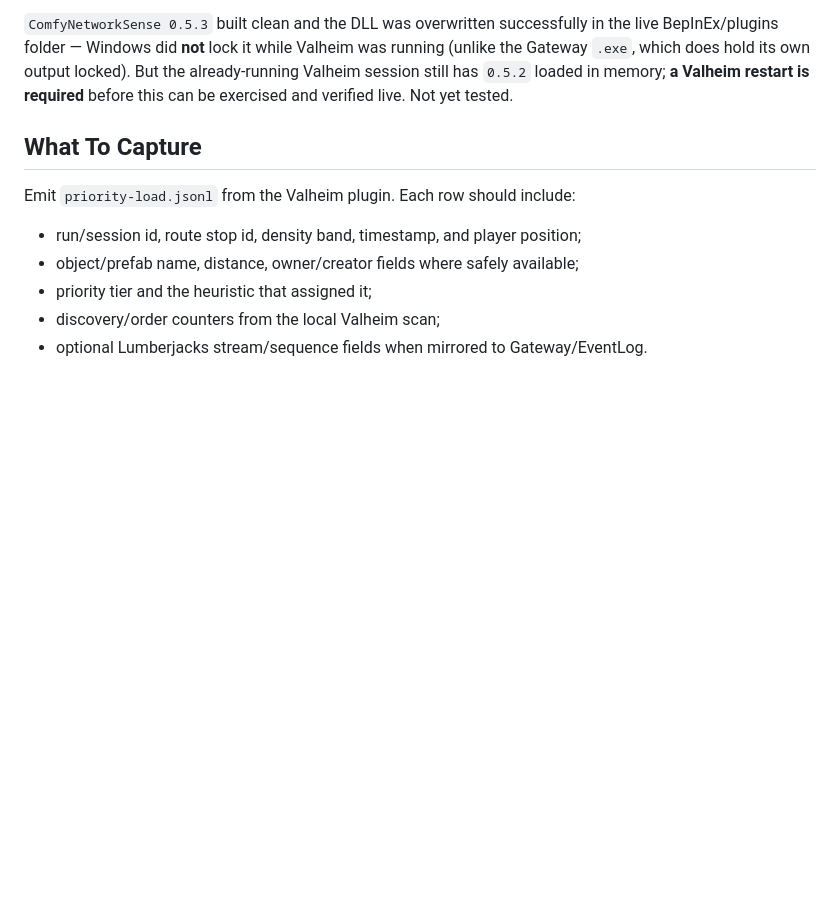
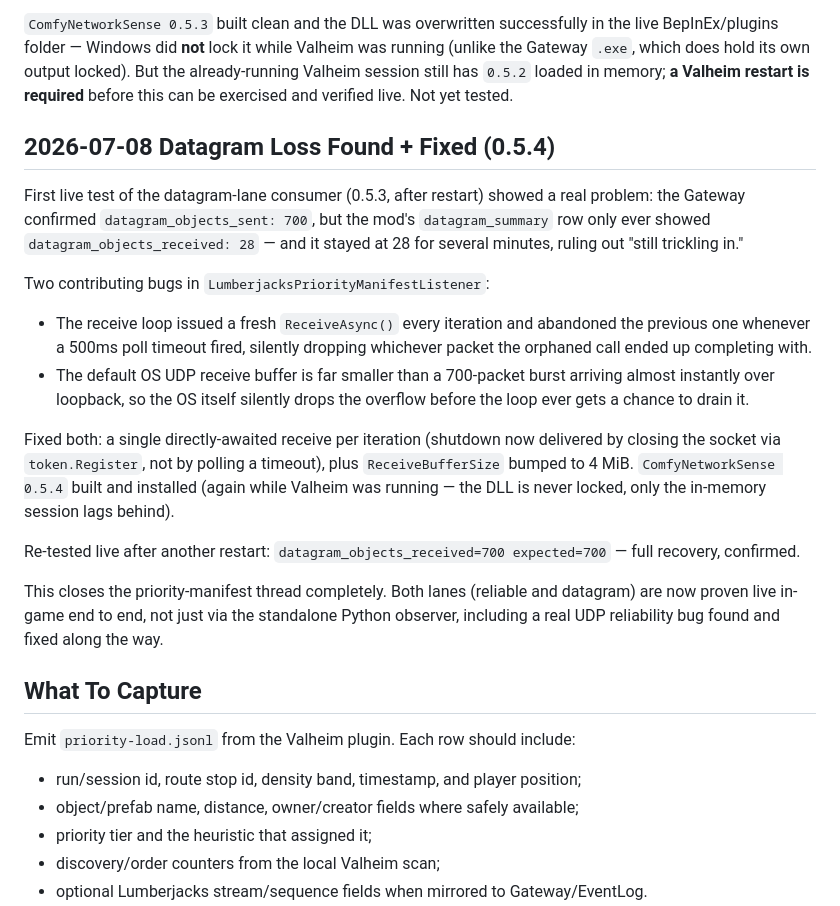
Before and after one commit to djcdevelopment/comfy, a Markdown page: handoffs/HANDOFF-LUMBERJACKS-PRIORITY-PATH.md, the part around the change. Rendered like a GitHub page; blank space fills up the shorter version.

Commit message:
Record datagram-loss bug + fix in priority-path handoff
Documents the 28/700 -> 700/700 recovery from the UDP receive-loop and
buffer-size fix, confirmed live after a Valheim restart. Closes out the
priority-manifest thread: both lanes now proven end to end in-game.

```diff
--- a/handoffs/HANDOFF-LUMBERJACKS-PRIORITY-PATH.md
+++ b/handoffs/HANDOFF-LUMBERJACKS-PRIORITY-PATH.md
@@ -531,6 +531,36 @@ its own output locked). But the already-running Valheim session still has
 `0.5.2` loaded in memory; **a Valheim restart is required** before this can
 be exercised and verified live. Not yet tested.
 
+## 2026-07-08 Datagram Loss Found + Fixed (0.5.4)
+
+First live test of the datagram-lane consumer (0.5.3, after restart) showed
+a real problem: the Gateway confirmed `datagram_objects_sent: 700`, but the
+mod's `datagram_summary` row only ever showed `datagram_objects_received: 28`
+— and it stayed at 28 for several minutes, ruling out "still trickling in."
+
+Two contributing bugs in `LumberjacksPriorityManifestListener`:
+
+- The receive loop issued a fresh `ReceiveAsync()` every iteration and
+  abandoned the previous one whenever a 500ms poll timeout fired, silently
+  dropping whichever packet the orphaned call ended up completing with.
+- The default OS UDP receive buffer is far smaller than a 700-packet burst
+  arriving almost instantly over loopback, so the OS itself silently drops
+  the overflow before the loop ever gets a chance to drain it.
+
+Fixed both: a single directly-awaited receive per iteration (shutdown now
+delivered by closing the socket via `token.Register`, not by polling a
+timeout), plus `ReceiveBufferSize` bumped to 4 MiB. `ComfyNetworkSense
+0.5.4` built and installed (again while Valheim was running — the DLL is
+never locked, only the in-memory session lags behind).
+
+Re-tested live after another restart: `datagram_objects_received=700
+expected=700` — full recovery, confirmed.
+
+This closes the priority-manifest thread completely. Both lanes (reliable
+and datagram) are now proven live in-game end to end, not just via the
+standalone Python observer, including a real UDP reliability bug found and
+fixed along the way.
+
 ## What To Capture
 
 Emit `priority-load.jsonl` from the Valheim plugin. Each row should include:
```
